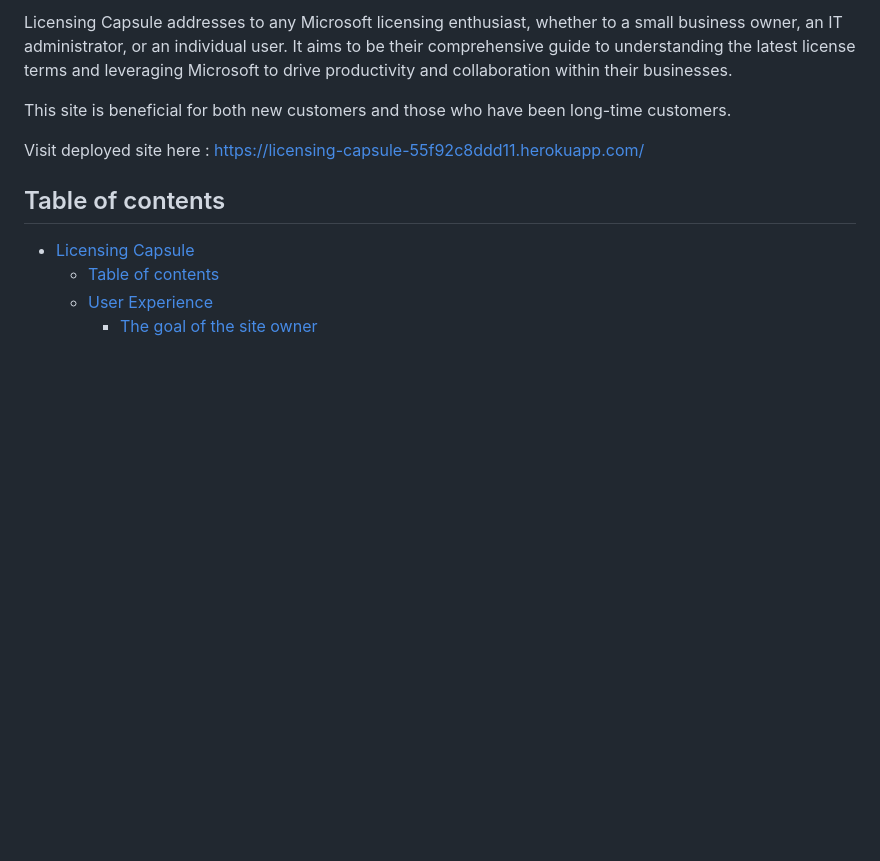
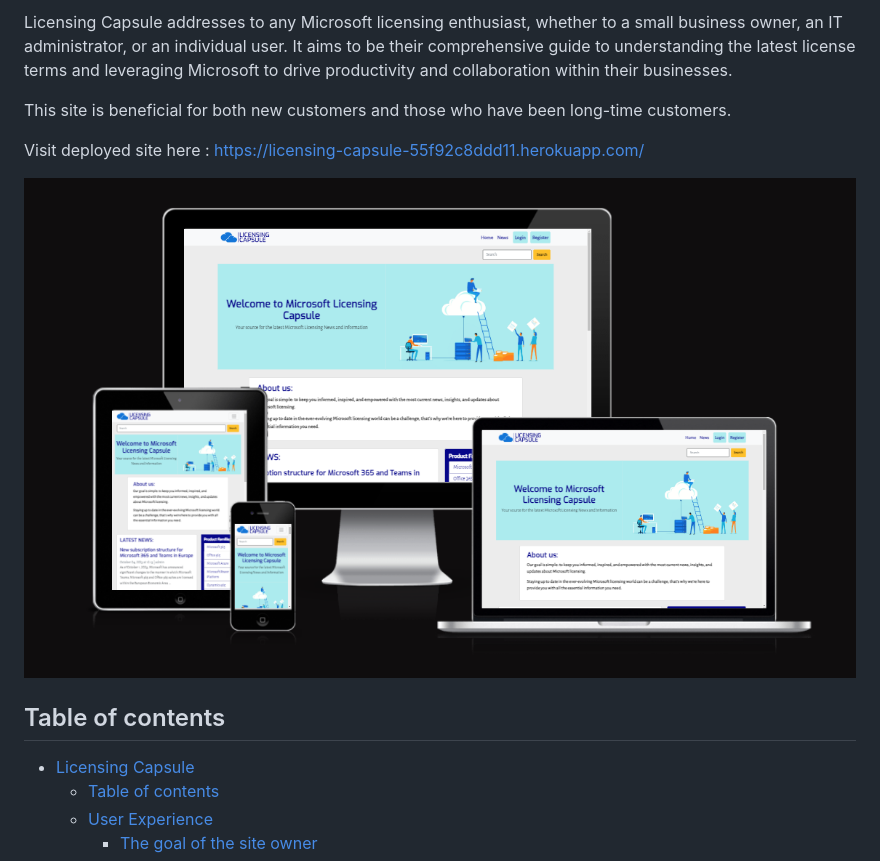
Before and after one commit to AdrianaStoi/Licensing-Capsule, a Markdown page: README.md, the part around the change. GitHub-like rendering; pictures changed too: documentation/imagesreadme/i_am_responsive_licensing_capsule.png (added); blank space fills up the shorter version.

Commit message:
Add screenshot from I am responsive site to readme file

```diff
--- a/README.md
+++ b/README.md
@@ -9,6 +9,8 @@ Licensing Capsule addresses to any Microsoft licensing enthusiast, whether to a
 This site is beneficial for both new customers and those who have been long-time customers.
 
 Visit deployed site here : https://licensing-capsule-55f92c8ddd11.herokuapp.com/
+
+![I am responsive](https://github.com/AdrianaStoi/Licensing-Capsule/blob/main/documentation/imagesreadme/i_am_responsive_licensing_capsule.png)
 
 ## Table of contents
 
```
